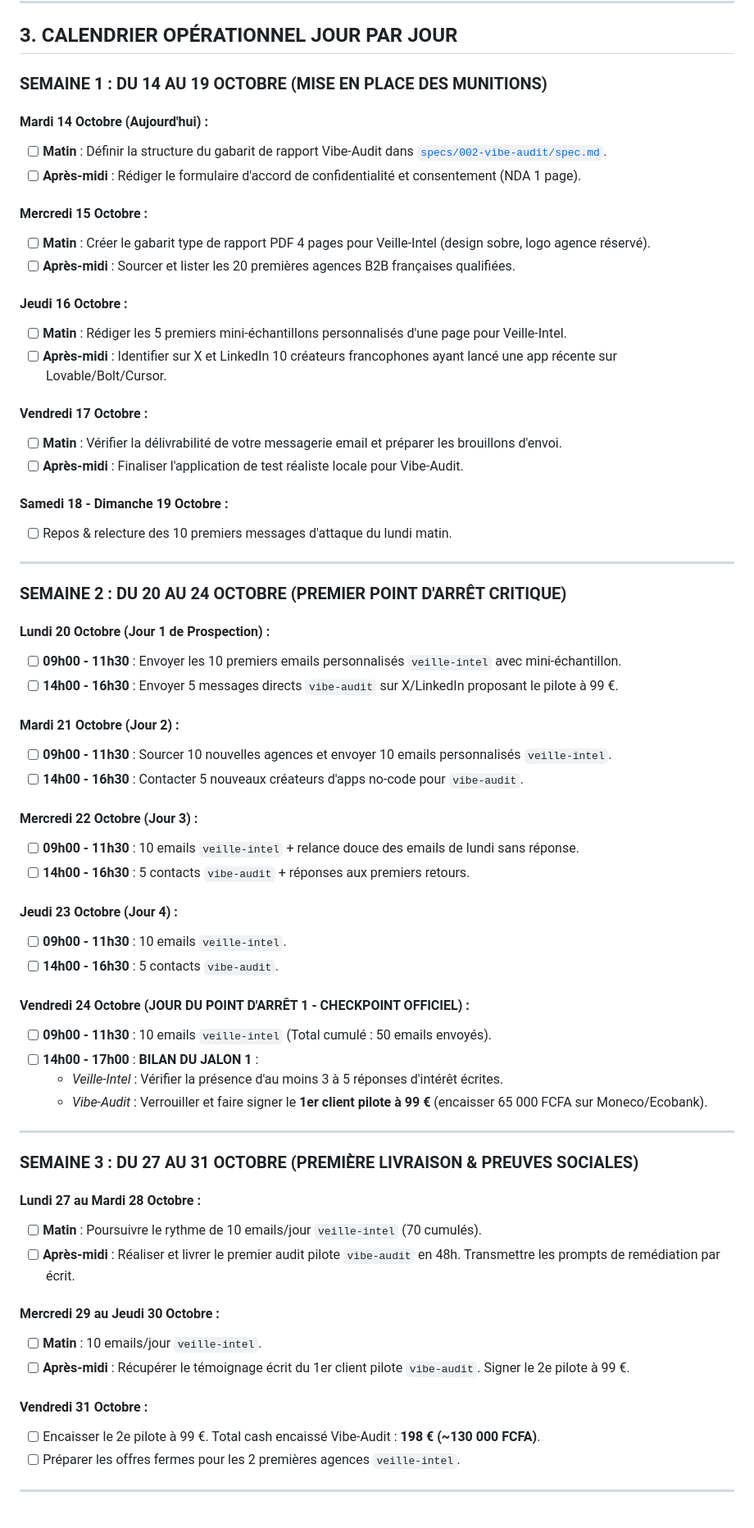
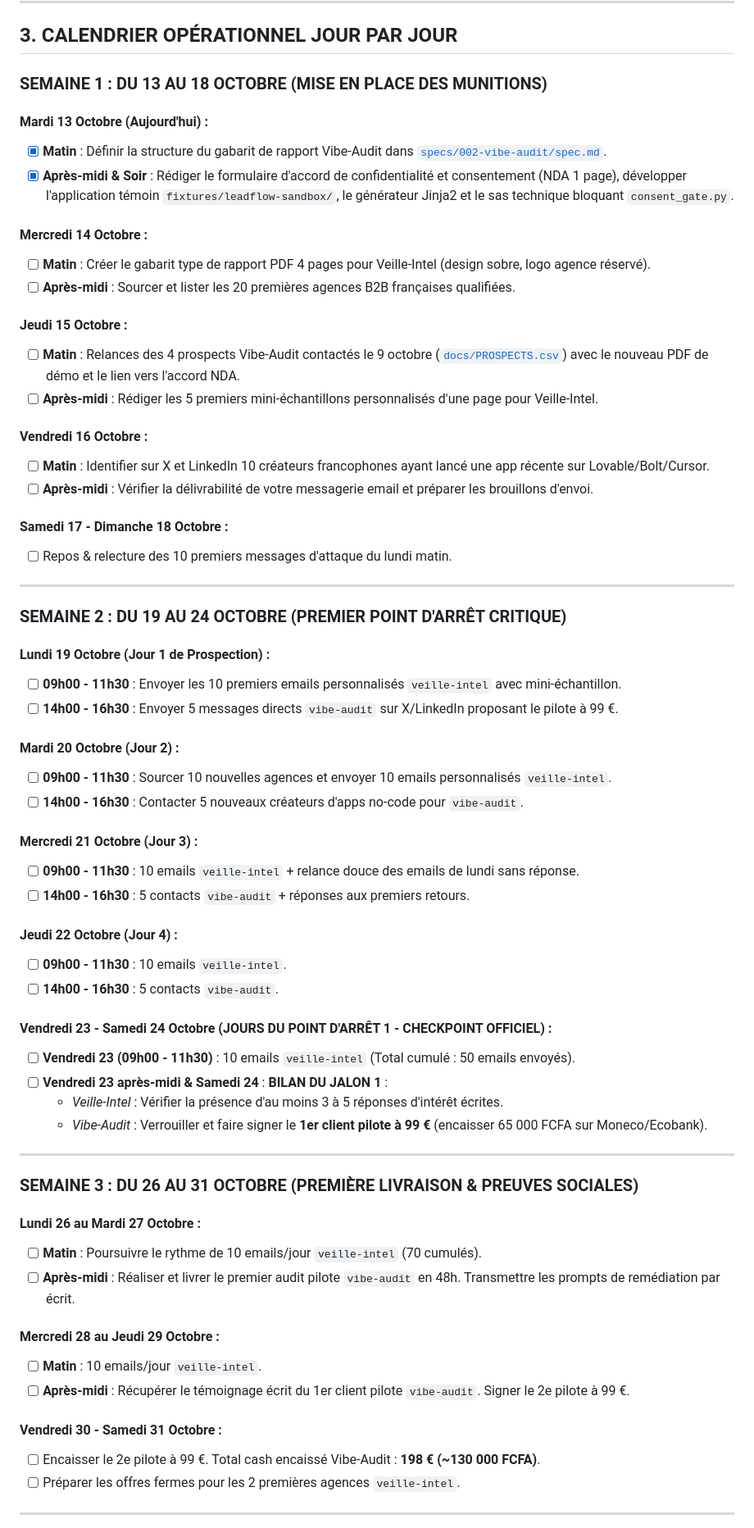
Before and after one commit to Kreesten-hsh/veille-intel_vibe-audit, a Markdown page: PLAN_ACTION_CONCRET_JOUR_PAR_JOUR.md, the part around one of its changes. Shown at 82% size. Drawn GitHub-style.

Commit message:
fix(docs): align day numbers and weekdays with October-November 2026 calendar

```diff
--- a/PLAN_ACTION_CONCRET_JOUR_PAR_JOUR.md
+++ b/PLAN_ACTION_CONCRET_JOUR_PAR_JOUR.md
@@ -86,66 +86,66 @@ Si tu veux sécuriser ton app avant d'accueillir tes prochains clients payants,
 
 ## 3. CALENDRIER OPÉRATIONNEL JOUR PAR JOUR
 
-### SEMAINE 1 : DU 14 AU 19 OCTOBRE (MISE EN PLACE DES MUNITIONS)
+### SEMAINE 1 : DU 13 AU 18 OCTOBRE (MISE EN PLACE DES MUNITIONS)
 
-#### Mardi 14 Octobre (Aujourd'hui) :
-- [ ] **Matin** : Définir la structure du gabarit de rapport Vibe-Audit dans [`specs/002-vibe-audit/spec.md`](file:///home/hasashi/Bureau/veille-intel_vibe-audit/specs/002-vibe-audit/spec.md).
-- [ ] **Après-midi** : Rédiger le formulaire d'accord de confidentialité et consentement (NDA 1 page).
+#### Mardi 13 Octobre (Aujourd'hui) :
+- [x] **Matin** : Définir la structure du gabarit de rapport Vibe-Audit dans [`specs/002-vibe-audit/spec.md`](file:///home/hasashi/Bureau/veille-intel_vibe-audit/specs/002-vibe-audit/spec.md).
+- [x] **Après-midi & Soir** : Rédiger le formulaire d'accord de confidentialité et consentement (NDA 1 page), développer l'application témoin `fixtures/leadflow-sandbox/`, le générateur Jinja2 et le sas technique bloquant `consent_gate.py`.
 
-#### Mercredi 15 Octobre :
+#### Mercredi 14 Octobre :
 - [ ] **Matin** : Créer le gabarit type de rapport PDF 4 pages pour Veille-Intel (design sobre, logo agence réservé).
 - [ ] **Après-midi** : Sourcer et lister les 20 premières agences B2B françaises qualifiées.
 
-#### Jeudi 16 Octobre :
-- [ ] **Matin** : Rédiger les 5 premiers mini-échantillons personnalisés d'une page pour Veille-Intel.
-- [ ] **Après-midi** : Identifier sur X et LinkedIn 10 créateurs francophones ayant lancé une app récente sur Lovable/Bolt/Cursor.
+#### Jeudi 15 Octobre :
+- [ ] **Matin** : Relances des 4 prospects Vibe-Audit contactés le 9 octobre ([`docs/PROSPECTS.csv`](file:///home/hasashi/Bureau/veille-intel_vibe-audit/docs/PROSPECTS.csv)) avec le nouveau PDF de démo et le lien vers l'accord NDA.
+- [ ] **Après-midi** : Rédiger les 5 premiers mini-échantillons personnalisés d'une page pour Veille-Intel.
 
-#### Vendredi 17 Octobre :
-- [ ] **Matin** : Vérifier la délivrabilité de votre messagerie email et préparer les brouillons d'envoi.
-- [ ] **Après-midi** : Finaliser l'application de test réaliste locale pour Vibe-Audit.
+#### Vendredi 16 Octobre :
+- [ ] **Matin** : Identifier sur X et LinkedIn 10 créateurs francophones ayant lancé une app récente sur Lovable/Bolt/Cursor.
+- [ ] **Après-midi** : Vérifier la délivrabilité de votre messagerie email et préparer les brouillons d'envoi.
 
-#### Samedi 18 - Dimanche 19 Octobre :
+#### Samedi 17 - Dimanche 18 Octobre :
 - [ ] Repos & relecture des 10 premiers messages d'attaque du lundi matin.
 
 ---
 
-### SEMAINE 2 : DU 20 AU 24 OCTOBRE (PREMIER POINT D'ARRÊT CRITIQUE)
+### SEMAINE 2 : DU 19 AU 24 OCTOBRE (PREMIER POINT D'ARRÊT CRITIQUE)
 
-#### Lundi 20 Octobre (Jour 1 de Prospection) :
+#### Lundi 19 Octobre (Jour 1 de Prospection) :
 - [ ] **09h00 - 11h30** : Envoyer les 10 premiers emails personnalisés `veille-intel` avec mini-échantillon.
 - [ ] **14h00 - 16h30** : Envoyer 5 messages directs `vibe-audit` sur X/LinkedIn proposant le pilote à 99 €.
 
-#### Mardi 21 Octobre (Jour 2) :
+#### Mardi 20 Octobre (Jour 2) :
 - [ ] **09h00 - 11h30** : Sourcer 10 nouvelles agences et envoyer 10 emails personnalisés `veille-intel`.
 - [ ] **14h00 - 16h30** : Contacter 5 nouveaux créateurs d'apps no-code pour `vibe-audit`.
 
-#### Mercredi 22 Octobre (Jour 3) :
+#### Mercredi 21 Octobre (Jour 3) :
 - [ ] **09h00 - 11h30** : 10 emails `veille-intel` + relance douce des emails de lundi sans réponse.
 - [ ] **14h00 - 16h30** : 5 contacts `vibe-audit` + réponses aux premiers retours.
 
-#### Jeudi 23 Octobre (Jour 4) :
+#### Jeudi 22 Octobre (Jour 4) :
 - [ ] **09h00 - 11h30** : 10 emails `veille-intel`.
 - [ ] **14h00 - 16h30** : 5 contacts `vibe-audit`.
 
-#### Vendredi 24 Octobre (JOUR DU POINT D'ARRÊT 1 - CHECKPOINT OFFICIEL) :
-- [ ] **09h00 - 11h30** : 10 emails `veille-intel` (Total cumulé : 50 emails envoyés).
-- [ ] **14h00 - 17h00** : **BILAN DU JALON 1** :
+#### Vendredi 23 - Samedi 24 Octobre (JOURS DU POINT D'ARRÊT 1 - CHECKPOINT OFFICIEL) :
+- [ ] **Vendredi 23 (09h00 - 11h30)** : 10 emails `veille-intel` (Total cumulé : 50 emails envoyés).
+- [ ] **Vendredi 23 après-midi & Samedi 24** : **BILAN DU JALON 1** :
   - *Veille-Intel* : Vérifier la présence d'au moins 3 à 5 réponses d'intérêt écrites.
   - *Vibe-Audit* : Verrouiller et faire signer le **1er client pilote à 99 €** (encaisser 65 000 FCFA sur Moneco/Ecobank).
 
 ---
 
-### SEMAINE 3 : DU 27 AU 31 OCTOBRE (PREMIÈRE LIVRAISON & PREUVES SOCIALES)
+### SEMAINE 3 : DU 26 AU 31 OCTOBRE (PREMIÈRE LIVRAISON & PREUVES SOCIALES)
 
-#### Lundi 27 au Mardi 28 Octobre :
+#### Lundi 26 au Mardi 27 Octobre :
 - [ ] **Matin** : Poursuivre le rythme de 10 emails/jour `veille-intel` (70 cumulés).
 - [ ] **Après-midi** : Réaliser et livrer le premier audit pilote `vibe-audit` en 48h. Transmettre les prompts de remédiation par écrit.
 
-#### Mercredi 29 au Jeudi 30 Octobre :
+#### Mercredi 28 au Jeudi 29 Octobre :
 - [ ] **Matin** : 10 emails/jour `veille-intel`.
 - [ ] **Après-midi** : Récupérer le témoignage écrit du 1er client pilote `vibe-audit`. Signer le 2e pilote à 99 €.
 
-#### Vendredi 31 Octobre :
+#### Vendredi 30 - Samedi 31 Octobre :
 - [ ] Encaisser le 2e pilote à 99 €. Total cash encaissé Vibe-Audit : **198 € (~130 000 FCFA)**.
 - [ ] Préparer les offres fermes pour les 2 premières agences `veille-intel`.
 
```
Also changed, not shown: other parts of PLAN_ACTION_CONCRET_JOUR_PAR_JOUR.md (+3 -3 lines).
